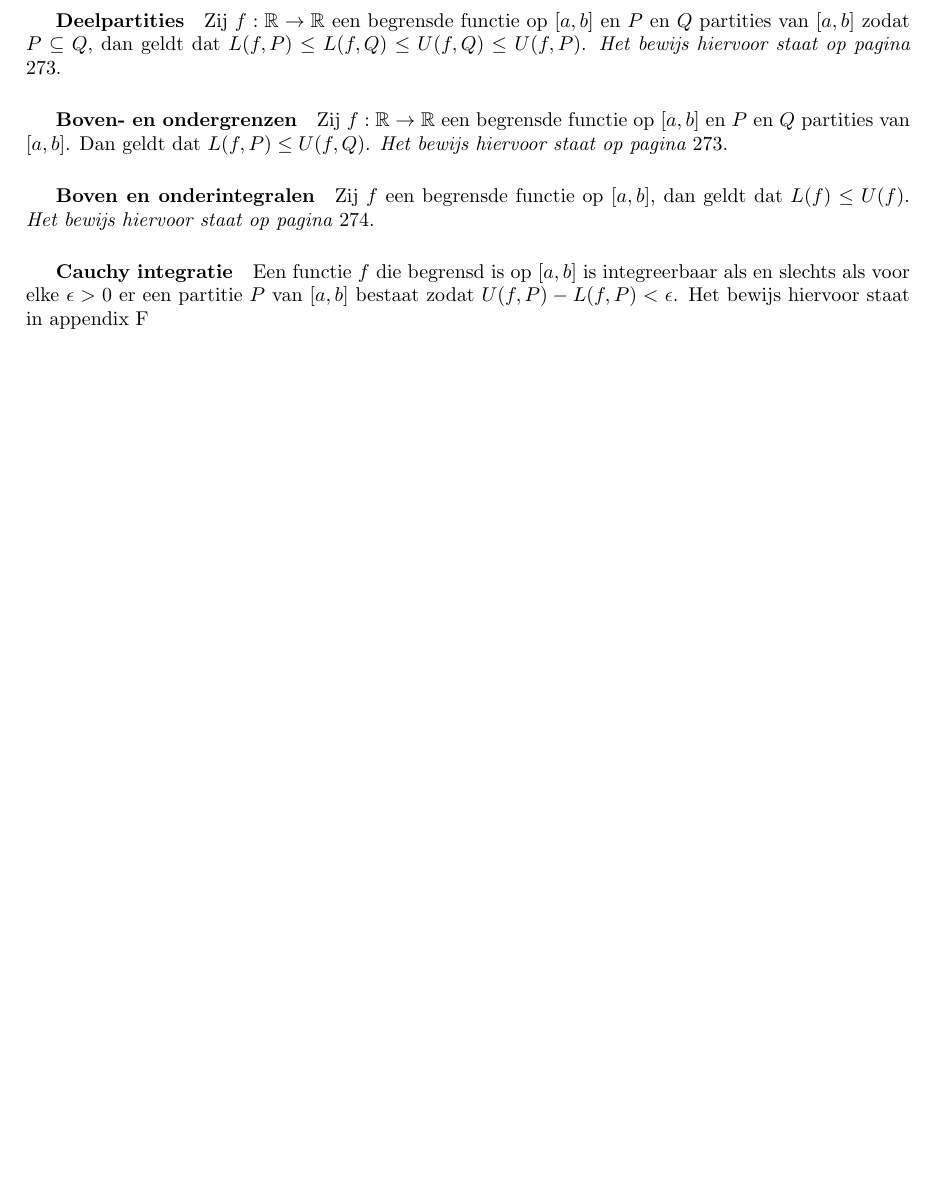
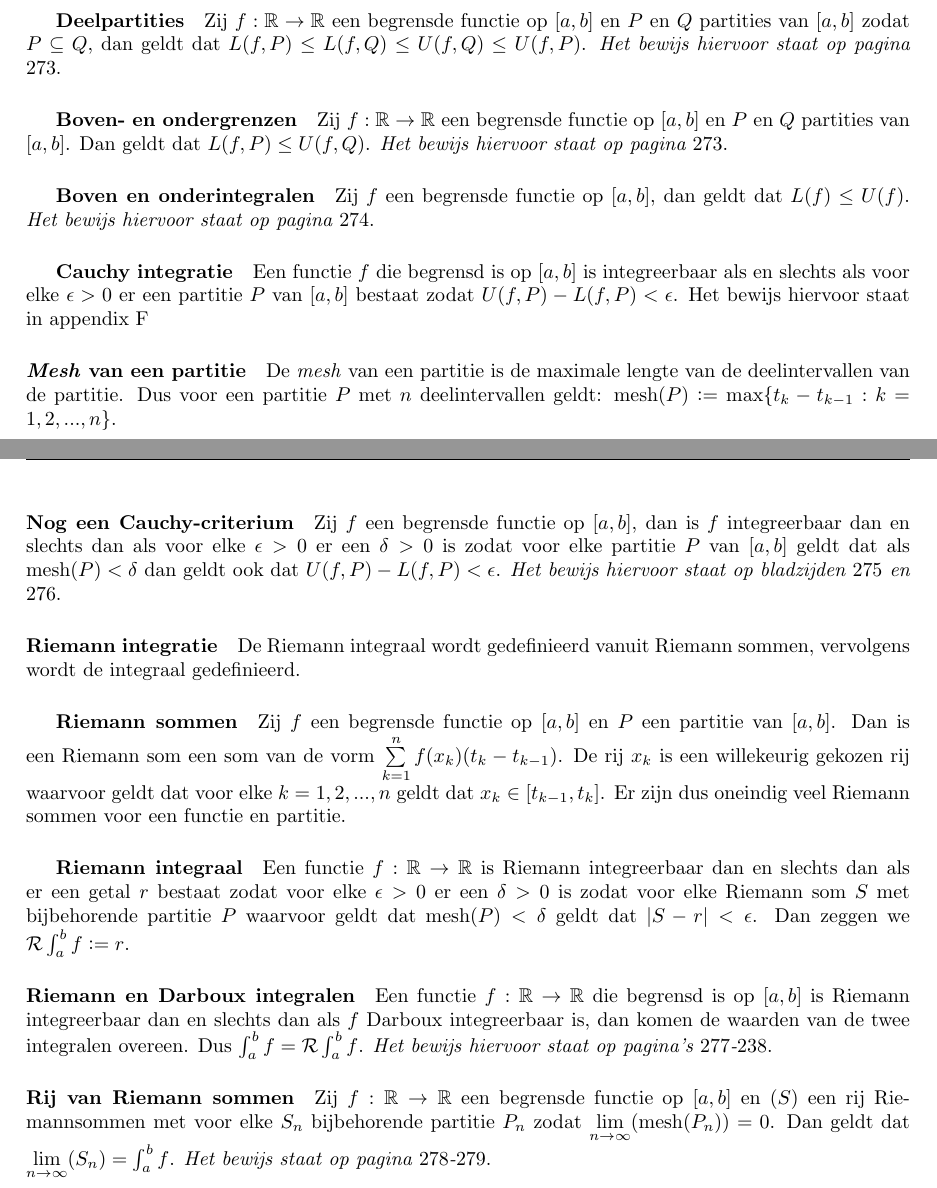
Before and after one commit to jonasvanderschaaf/samenvattingen, a LaTeX document (analyse op de lijn/main.tex, which reads analyse op de lijn/H4/H4P32.tex): part of page 15 of 21 before the commit and two parts of pages 15 and 16 of 22 after it, the two joined at a grey line, cut so that both start at the same text, the shorter picture padded with empty space. Compiled offline with pdfLaTeX.

Commit message:
Added Riemann integrals

```diff
--- a/analyse op de lijn/H4/H4P32.tex
+++ b/analyse op de lijn/H4/H4P32.tex
@@ -25,3 +25,17 @@
 \subparagraph{Boven en onderintegralen} Zij $f$ een begrensde functie op $[a,b]$, dan geldt dat $L(f)\leq U(f)$. \textit{Het bewijs hiervoor staat op pagina $274$}.
 
 \subparagraph{Cauchy integratie} Een functie $f$ die begrensd is op $[a,b]$ is integreerbaar als en slechts als voor elke $\epsilon>0$ er een partitie $P$ van $[a,b]$ bestaat zodat $U(f,P)-L(f,P)<\epsilon$. Het bewijs hiervoor staat in \hyperref[sec:AF]{appendix F}
+
+\paragraph{\textit{Mesh} van een partitie} De \textit{mesh} van een partitie is de maximale lengte van de deelintervallen van de partitie. Dus voor een partitie $P$ met $n$ deelintervallen geldt: $\text{mesh}(P)\defeq\text{max}\{t_{k}-t_{k-1}:k=1,2,...,n\}$.
+
+\paragraph{Nog een Cauchy-criterium} Zij $f$ een begrensde functie op $[a,b]$, dan is $f$ integreerbaar dan en slechts dan als voor elke $\epsilon>0$ er een $\delta>0$ is zodat voor elke partitie $P$ van $[a,b]$ geldt dat als $\text{mesh}(P)<\delta$ dan geldt ook dat $U(f,P)-L(f,P)<\epsilon$. \textit{Het bewijs hiervoor staat op bladzijden $275$ en $276$}.
+
+\paragraph{Riemann integratie} De Riemann integraal wordt gedefinieerd vanuit Riemann sommen, vervolgens wordt de integraal gedefinieerd.
+
+\subparagraph{Riemann sommen} Zij $f$ een begrensde functie op $[a,b]$ en $P$ een partitie van $[a,b]$. Dan is een Riemann som een som van de vorm $\sum\limits_{k=1}^{n}f(x_{k})(t_{k}-t_{k-1})$. De rij $x_{k}$ is een willekeurig gekozen rij waarvoor geldt dat voor elke $k=1,2,...,n$ geldt dat $x_{k}\in[t_{k-1},t_{k}]$. Er zijn dus oneindig veel Riemann sommen voor een functie en partitie.
+
+\subparagraph{Riemann integraal} Een functie $f:\mathbb{R}\to\mathbb{R}$ is Riemann integreerbaar dan en slechts dan als er een getal $r$ bestaat zodat voor elke $\epsilon>0$ er een $\delta>0$ is zodat voor elke Riemann som $S$ met bijbehorende partitie $P$ waarvoor geldt dat $\text{mesh}(P)<\delta$ geldt dat $|S-r|<\epsilon$. Dan zeggen we $\mathcal{R}\int_{a}^{b}f\defeq r$.
+
+\paragraph{Riemann en Darboux integralen} Een functie $f:\mathbb{R}\to\mathbb{R}$ die begrensd is op $[a,b]$ is Riemann integreerbaar dan en slechts dan als $f$ Darboux integreerbaar is, dan komen de waarden van de twee integralen overeen. Dus{ $\int_{a}^{b}f=\mathcal{R}\int_{a}^{b}f$. \textit{Het bewijs hiervoor staat op pagina's $277$-$238$}.
+
+\paragraph{Rij van Riemann sommen} Zij $f:\mathbb{R}\to\mathbb{R}$ een begrensde functie op $[a,b]$ en $(S)$ een rij Riemannsommen met voor elke $S_{n}$ bijbehorende partitie $P_{n}$ zodat $\liminfty{n}(\text{mesh}(P_{n}))=0$. Dan geldt dat $\liminfty{n}(S_{n})=\int_{a}^{b}f$. \textit{Het bewijs staat op pagina $278$-$279$}.
```
Also changed, not shown: analyse op de lijn/main.pdf, 2 other files.
